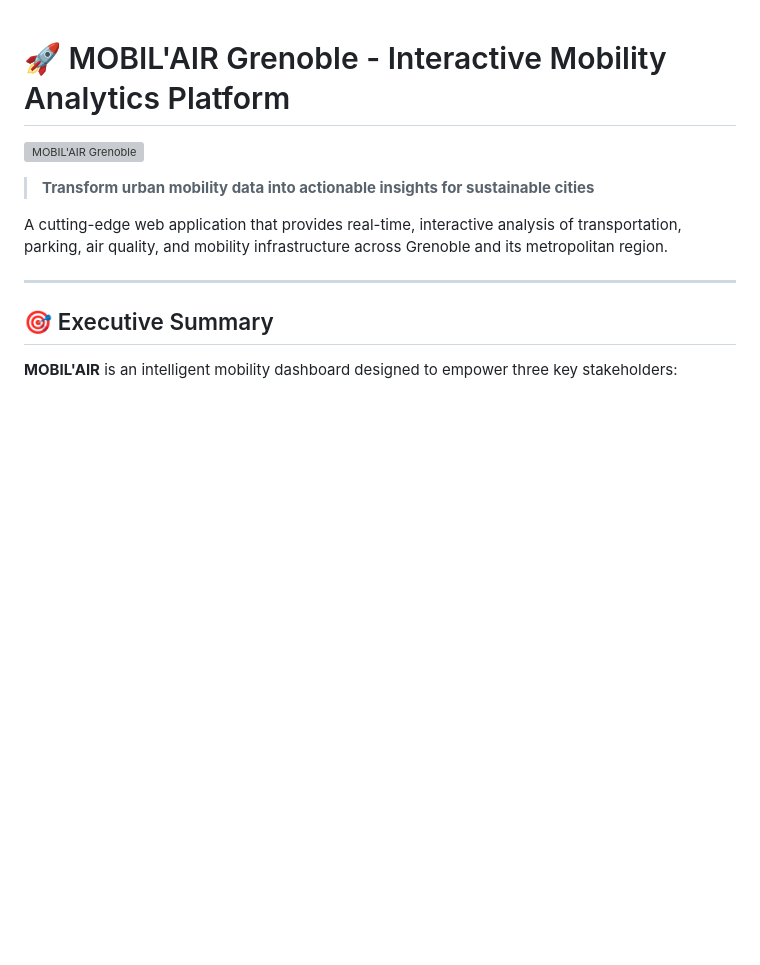
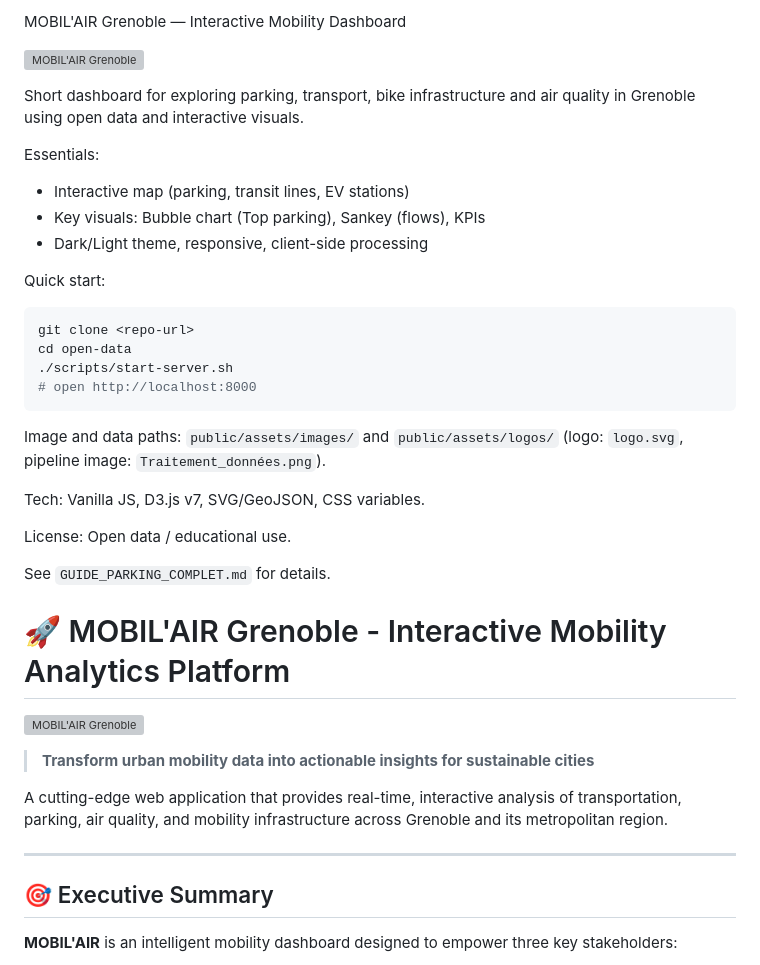
Before and after one commit to YassineOUAHMANE/WebApp_GrenobleAIR, a Markdown page: README.md, the part around the change. Rendered like a GitHub page; blank space fills up the shorter version; grey boxes are pictures that could not be loaded.

````diff
--- a/README.md
+++ b/README.md
@@ -1,3 +1,29 @@
+MOBIL'AIR Grenoble — Interactive Mobility Dashboard
+
+![MOBIL'AIR Grenoble](./public/assets/logos/logo.svg)
+
+Short dashboard for exploring parking, transport, bike infrastructure and air quality in Grenoble using open data and interactive visuals.
+
+Essentials:
+- Interactive map (parking, transit lines, EV stations)
+- Key visuals: Bubble chart (Top parking), Sankey (flows), KPIs
+- Dark/Light theme, responsive, client-side processing
+
+Quick start:
+```bash
+git clone <repo-url>
+cd open-data
+./scripts/start-server.sh
+# open http://localhost:8000
+```
+
+Image and data paths: `public/assets/images/` and `public/assets/logos/` (logo: `logo.svg`, pipeline image: `Traitement_données.png`).
+
+Tech: Vanilla JS, D3.js v7, SVG/GeoJSON, CSS variables.
+
+License: Open data / educational use.
+
+See `GUIDE_PARKING_COMPLET.md` for details.
 # 🚀 MOBIL'AIR Grenoble - Interactive Mobility Analytics Platform
 
 ![MOBIL'AIR Grenoble](./assets/logos/logo.png)
````
